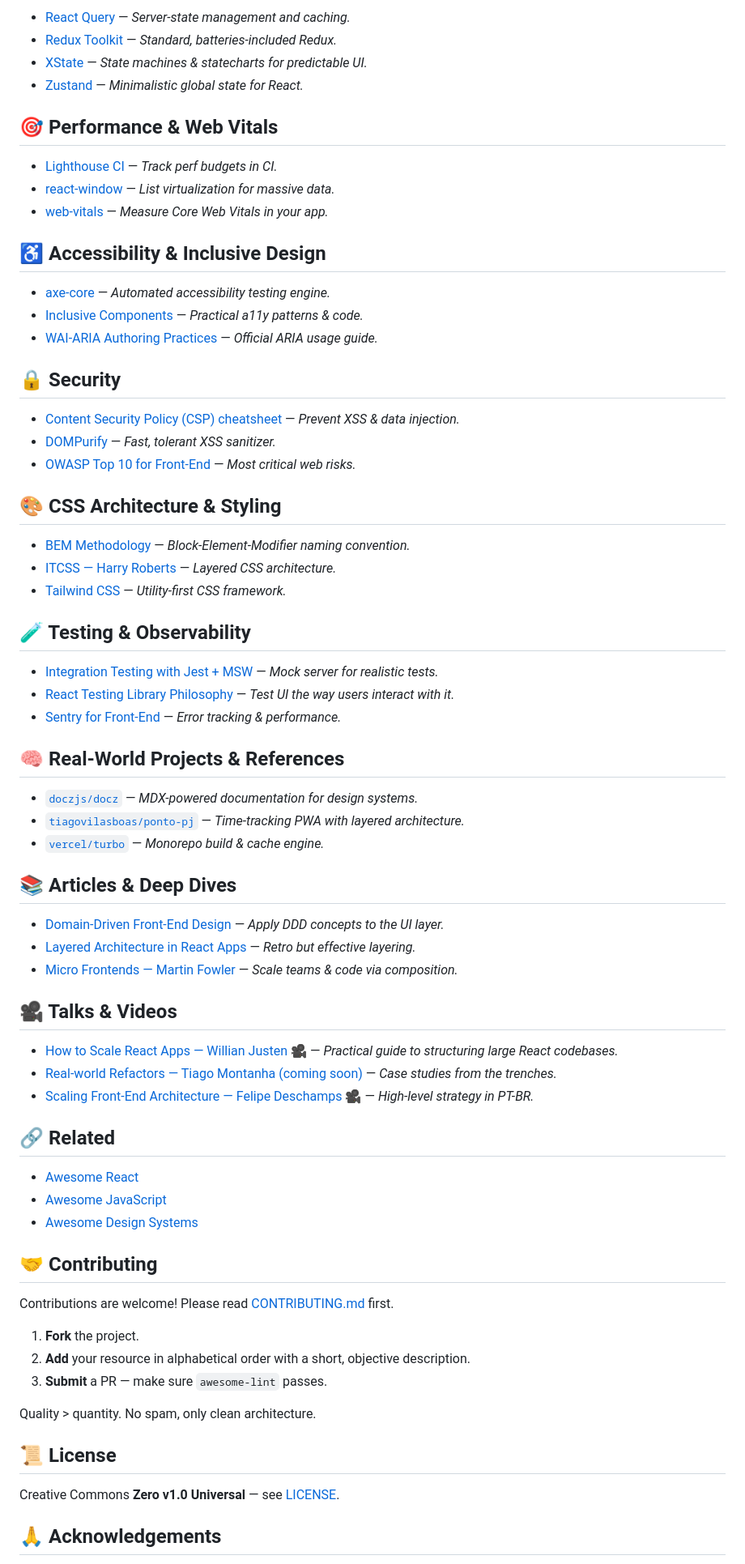
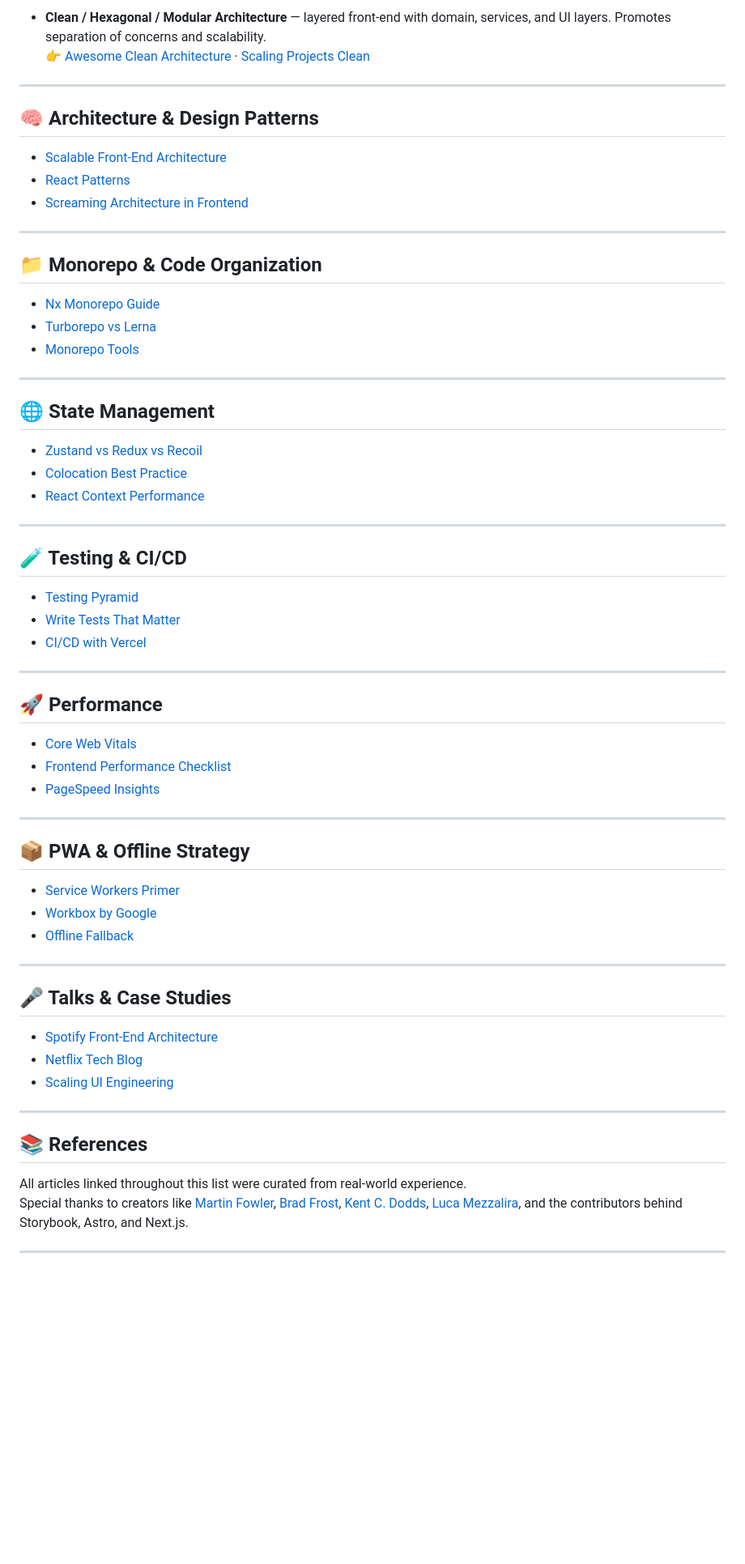
Before and after one commit to tiagovilasboas/awesome-front-end-architecture, a Markdown page: README.md, the part around the change printed below. Shown: that part at 81% size. GitHub-like rendering; blank space fills up the shorter version.

```diff
--- a/README.md
+++ b/README.md
@@ -92,85 +66,69 @@ Typical stack: **Repository → Service → Store → UI**
 
-- [React Query](https://tanstack.com/query/latest) — _Server-state management and caching._
-- [Redux Toolkit](https://redux-toolkit.js.org/) — _Standard, batteries-included Redux._
-- [XState](https://xstate.js.org/) — _State machines & statecharts for predictable UI._
-- [Zustand](https://github.com/pmndrs/zustand) — _Minimalistic global state for React._
+- **Clean / Hexagonal / Modular Architecture** — layered front-end with domain, services, and UI layers. Promotes separation of concerns and scalability.
+  👉 [Awesome Clean Architecture](https://github.com/pvarentsov/awesome-clean-architecture) · [Scaling Projects Clean](https://indepth.dev/posts/1360/scaling-your-project-with-clean-architecture/)
 
-## 🎯 Performance & Web Vitals
+---
 
-- [Lighthouse CI](https://github.com/GoogleChrome/lighthouse-ci) — _Track perf budgets in CI._
-- [react-window](https://github.com/bvaughn/react-window) — _List virtualization for massive data._
-- [web-vitals](https://github.com/GoogleChrome/web-vitals) — _Measure Core Web Vitals in your app._
+## 🧠 Architecture & Design Patterns
 
-## ♿️ Accessibility & Inclusive Design
+- [Scalable Front-End Architecture](https://martinfowler.com/articles/scalable-frontend-architecture.html)
+- [React Patterns](https://reactpatterns.com/)
+- [Screaming Architecture in Frontend](https://medium.com/javascript-in-plain-english/clean-architecture-for-frontend-applications-631c7aa779c7)
 
-- [axe-core](https://www.deque.com/axe/) — _Automated accessibility testing engine._
-- [Inclusive Components](https://inclusive-components.design/) — _Practical a11y patterns & code._
-- [WAI-ARIA Authoring Practices](https://www.w3.org/WAI/ARIA/apg/) — _Official ARIA usage guide._
+---
 
-## 🔒 Security
+## 📁 Monorepo & Code Organization
 
-- [Content Security Policy (CSP) cheatsheet](https://developer.mozilla.org/en-US/docs/Web/HTTP/CSP)
-  — _Prevent XSS & data injection._
-- [DOMPurify](https://github.com/cure53/DOMPurify) — _Fast, tolerant XSS sanitizer._
-- [OWASP Top 10 for Front-End](https://owasp.org/www-project-top-10/) — _Most critical web risks._
+- [Nx Monorepo Guide](https://nx.dev/concepts/monorepos)
+- [Turborepo vs Lerna](https://blog.bitsrc.io/turborepo-vs-lerna-d4beabbcd64c)
+- [Monorepo Tools](https://monorepo.tools/)
 
-## 🎨 CSS Architecture & Styling
+---
 
-- [BEM Methodology](http://getbem.com/) — _Block-Element-Modifier naming convention._
-- [ITCSS — Harry Roberts](https://www.creativebloq.com/features/itcss) — _Layered CSS architecture._
-- [Tailwind CSS](https://tailwindcss.com/docs/utility-first) — _Utility-first CSS framework._
+## 🌐 State Management
 
-## 🧪 Testing & Observability
+- [Zustand vs Redux vs Recoil](https://dev.to/tq-bit/zustand-vs-redux-vs-recoil-2c5p)
+- [Colocation Best Practice](https://tkdodo.eu/blog/colocation)
+- [React Context Performance](https://kentcdodds.com/blog/how-to-optimize-your-context-value)
 
-- [Integration Testing with Jest + MSW](https://mswjs.io/docs/getting-started/integrate/node)
-  — _Mock server for realistic tests._
-- [React Testing Library Philosophy](https://testing-library.com/docs/react-testing-library/intro/)
-  — _Test UI the way users interact with it._
-- [Sentry for Front-End](https://sentry.io/for/frontend/) — _Error tracking & performance._
+---
 
-## 🧠 Real-World Projects & References
+## 🧪 Testing & CI/CD
 
-- [`doczjs/docz`](https://github.com/doczjs/docz) — _MDX-powered documentation for design systems._
-- [`tiagovilasboas/ponto-pj`](https://github.com/tiagovilasboas/ponto-pj) — _Time-tracking PWA with
-  layered architecture._
-- [`vercel/turbo`](https://github.com/vercel/turbo) — _Monorepo build & cache engine._
+- [Testing Pyramid](https://kentcdodds.com/blog/testing-pyramid)
+- [Write Tests That Matter](https://kentcdodds.com/blog/write-tests)
+- [CI/CD with Vercel](https://vercel.com/blog/gitops-on-vercel)
 
-## 📚 Articles & Deep Dives
+---
 
-- [Domain-Driven Front-End Design](https://khalilstemmler.com/articles/frontend-architecture/ddd-intro/)
-  — _Apply DDD concepts to the UI layer._
-- [Layered Architecture in React Apps](https://dev.to/thekashey/coding-like-it-s-1984-1mjg) — _Retro
-  but effective layering._
-- [Micro Frontends — Martin Fowler](https://martinfowler.com/articles/micro-frontends.html) — _Scale
-  teams & code via composition._
+## 🚀 Performance
 
-## 🎥 Talks & Videos
+- [Core Web Vitals](https://web.dev/vitals/)
+- [Frontend Performance Checklist](https://web.dev/fast/)
+- [PageSpeed Insights](https://pagespeed.web.dev/)
 
-- [How to Scale React Apps — Willian Justen 🎥](https://www.youtube.com/watch?v=NaXs5EvFQW8)
-  — _Practical guide to structuring large React codebases._
-- [Real-world Refactors — Tiago Montanha (coming soon)](#) — _Case studies from the trenches._
-- [Scaling Front-End Architecture — Felipe Deschamps 🎥](https://www.youtube.com/watch?v=PyBr_rG0Z7c)
-  — _High-level strategy in PT-BR._
+---
 
-## 🔗 Related
+## 📦 PWA & Offline Strategy
 
-- [Awesome React](https://github.com/enaqx/awesome-react)
-- [Awesome JavaScript](https://github.com/sorrycc/awesome-javascript)
-- [Awesome Design Systems](https://github.com/alexpate/awesome-design-systems)
+- [Service Workers Primer](https://developers.google.com/web/fundamentals/primers/service-workers)
+- [Workbox by Google](https://developer.chrome.com/docs/workbox/)
+- [Offline Fallback](https://web.dev/offline-fallback-page/)
 
-## 🤝 Contributing
+---
 
-Contributions are welcome! Please read [CONTRIBUTING.md](CONTRIBUTING.md) first.
+## 🎤 Talks & Case Studies
 
-1. **Fork** the project.
-2. **Add** your resource in alphabetical order with a short, objective description.
-3. **Submit** a PR — make sure `awesome-lint` passes.
+- [Spotify Front-End Architecture](https://engineering.atspotify.com/2020/10/04/frontend-architecture-at-spotify/)
+- [Netflix Tech Blog](https://netflixtechblog.com/)
+- [Scaling UI Engineering](https://www.youtube.com/watch?v=5OjqD-ow8GE)
 
-Quality > quantity. No spam, only clean architecture.
+---
 
-## 📜 License
+## 📚 References
 
-Creative Commons **Zero v1.0 Universal** — see [LICENSE](LICENSE).
+All articles linked throughout this list were curated from real-world experience.
+Special thanks to creators like [Martin Fowler](https://martinfowler.com), [Brad Frost](https://bradfrost.com), [Kent C. Dodds](https://kentcdodds.com), [Luca Mezzalira](https://lucamezzalira.com), and the contributors behind Storybook, Astro, and Next.js.
 
-## 🙏 Acknowledgements
+---
 
```
Also changed, not shown: other parts of README.md (+57 -99 lines).
